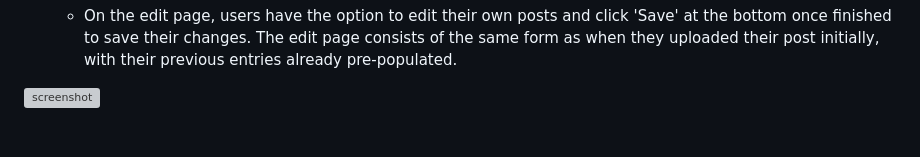
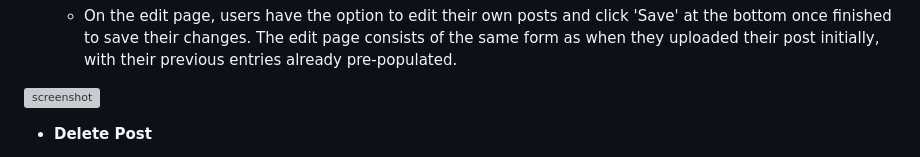
Before and after one commit to JamesH003/InstaPilot, a Markdown page: README.md, the part around one of its changes. GitHub-like rendering; grey boxes are pictures that could not be loaded.

Commit message:
Add content to README re delete post feature

```diff
--- a/README.md
+++ b/README.md
@@ -254,4 +254,5 @@ IMPORTANT: Remember to always include a screenshot of each individual feature!
 
 ![screenshot](documentation/edit-post-features.png)
 
+- **Delete Post**
 
```
Also changed, not shown: other parts of README.md (+4 -1 lines).
